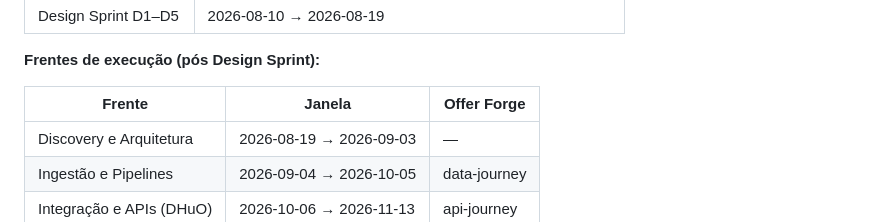
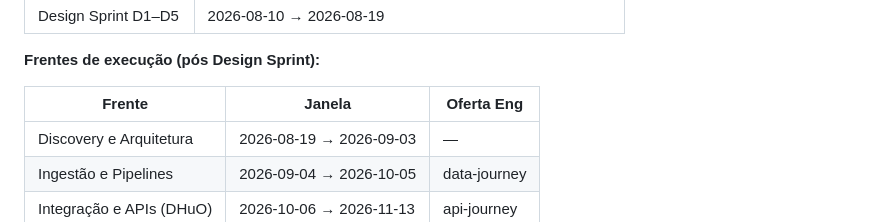
Before and after one commit to lulaxyzrj/sanepar-arquitetura, a Markdown page: dossie_tecnico_sanepar_dados_ia.md, the part around the change. Rendered like a GitHub page.

Commit message:
Align dossier markdown Offer Forge column to Oferta Eng.
Co-authored-by: Cursor <cursoragent@cursor.com>

```diff
--- a/dossie_tecnico_sanepar_dados_ia.md
+++ b/dossie_tecnico_sanepar_dados_ia.md
@@ -166,7 +166,7 @@ Fonte: [`../timeline/CRN_ENG_OBS_SANEPAR_V0 1.xml`](../timeline/CRN_ENG_OBS_SANE
 
 **Frentes de execução (pós Design Sprint):**
 
-| Frente | Janela | Offer Forge |
+| Frente | Janela | Oferta Eng |
 |--------|--------|-------------|
 | Discovery e Arquitetura | 2026-08-19 → 2026-09-03 | — |
 | Ingestão e Pipelines | 2026-09-04 → 2026-10-05 | data-journey |
```
